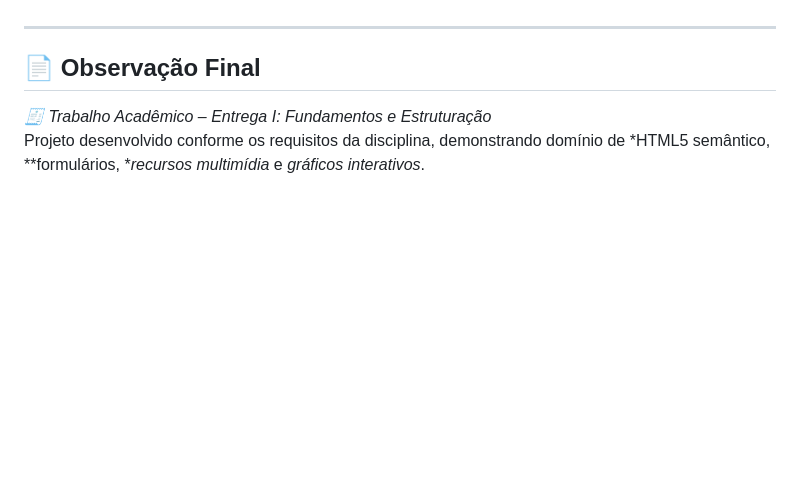
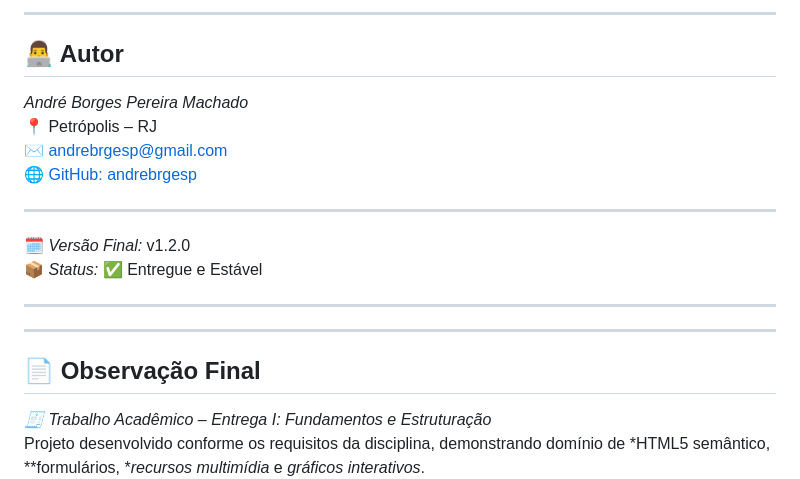
Before and after one commit to andre-crator/plataforma.ong, a Markdown page: README.md, the part around the change printed below. Rendered like a GitHub page; blank space fills up the shorter version.

Commit message:
docs(readme): define README.md como documentação principal da entrega final

```diff
--- a/README.md
+++ b/README.md
@@ -39,3 +160,18 @@ Ano: 2025
+---
+
+## 👨‍💻 Autor
+*André Borges Pereira Machado*
+📍 Petrópolis – RJ
+✉ [andrebrgesp@gmail.com](mailto:andrebrgesp@gmail.com)
+🌐 [GitHub: andrebrgesp](https://github.com/andrebrgesp)
+
+---
+
+🗓 *Versão Final:* v1.2.0
+📦 *Status:* ✅ Entregue e Estável
+
+
+---
 
 ---
 
```
Also changed, not shown: other parts of README.md (+121 -0 lines).
